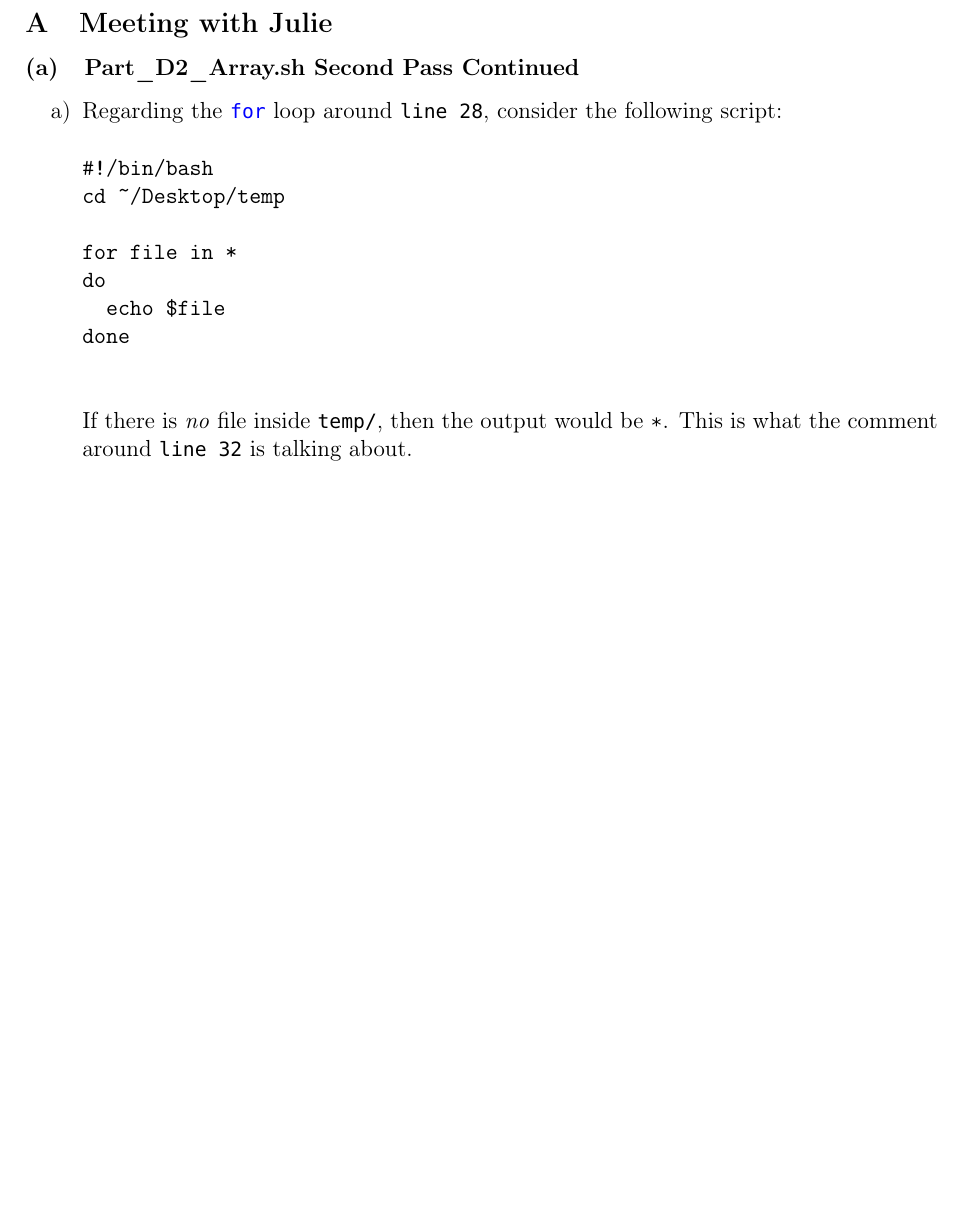
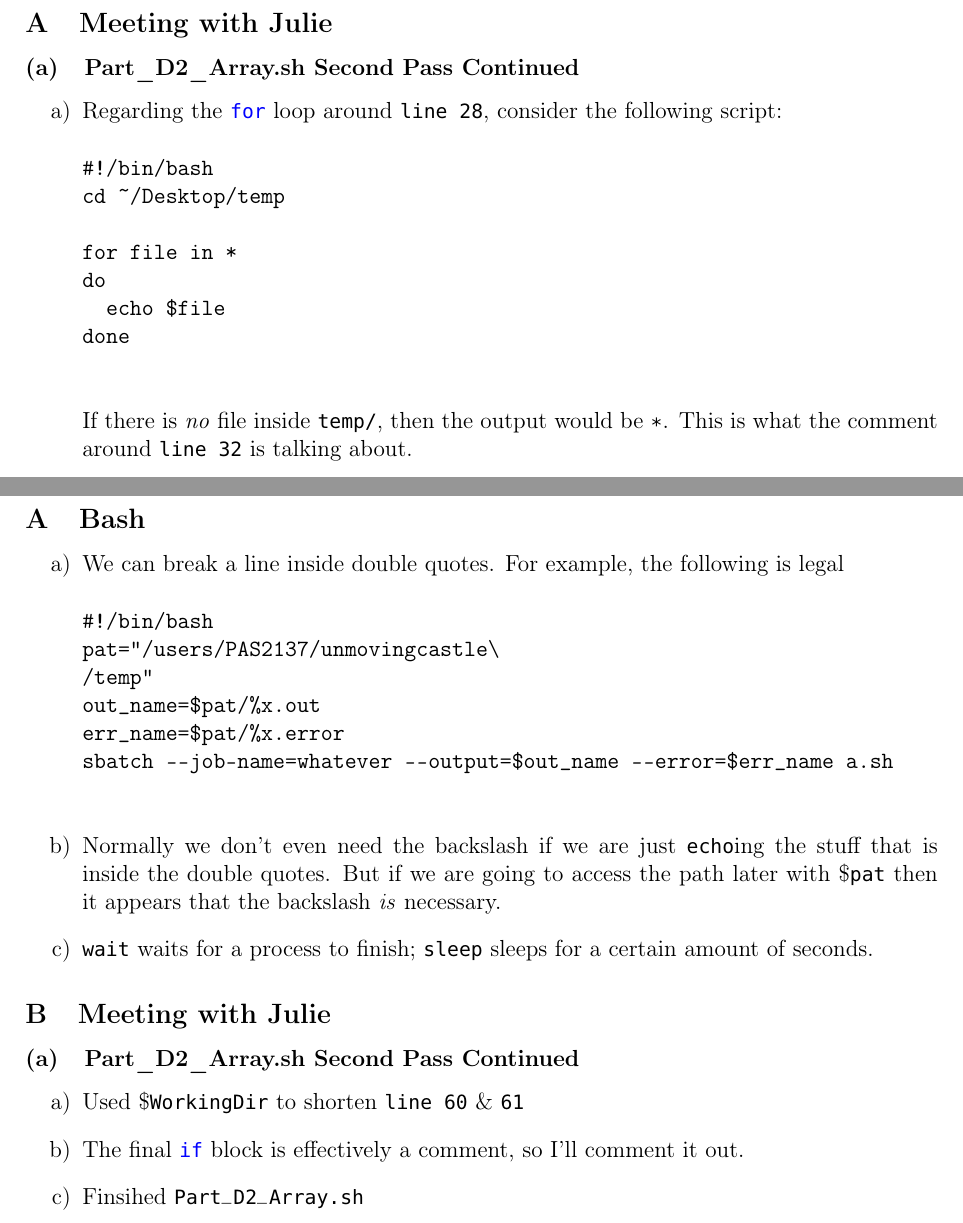
Before and after one commit to unmovingcastle/my_genetis, a LaTeX document (Jason_Yao_Log/June2023.tex): part of page 22 of 22 before the commit and two parts of pages 22 and 23 of 24 after it, the two joined at a grey line, cut so that both start at the same text, the shorter picture padded with empty space. The pictures show the PDF file Jason_Yao_Log/June2023.pdf that the author committed with the source.

Commit message:
jun20 log

```diff
--- a/Jason_Yao_Log/June2023.tex
+++ b/Jason_Yao_Log/June2023.tex
@@ -520,8 +520,44 @@ done
     If there is \textit{no} file inside "temp/", then the output would be "*". This is
     what the comment around "line 32" is talking about.
 \end{enumerate}
+
 % June 19
+\section{Mon}
+\subsection{Bash}
+\begin{enumerate}
+  \item We can break a line inside double quotes. For example, the following is legal
+    \begin{verbatim}
+#!/bin/bash
+pat="/users/PAS2137/unmovingcastle\
+/temp"
+out_name=$pat/%x.out
+err_name=$pat/%x.error
+sbatch --job-name=whatever --output=$out_name --error=$err_name a.sh
+    \end{verbatim}
+  \item Normally we don't even need the backslash if we are just "echo"ing the stuff
+    that is inside the double quotes. But if we are going to access the path later with
+    \$"pat" then it appears that the backslash \textit{is} necessary.
+  \item "wait" waits for a process to finish;
+    "sleep" sleeps for a certain amount of seconds.
+\end{enumerate}
+\subsection{Meeting with Julie}
+\subsubsection{Part\_D2\_Array.sh Second Pass Continued}
+\begin{enumerate}
+  \item Used \$"WorkingDir" to shorten "line 60" \& "61"
+  \item The final "if" block is effectively a comment, so I'll comment it out.
+  \item Finsihed "Part_D2_Array.sh"
+\end{enumerate}
+
 % June 20
+\section{Tue}
+\subsection{Meeting with Julie}
+\subsubsection{Part\_E\_Asym.sh second pass}
+\begin{enumerate}
+  \item The curly braces around \texttt{\$10}, \texttt{\$11} and \texttt{\$12}
+    are \textit{necessary}.
+\end{enumerate}
+
+
 % June 21
 % June 22
 % June 23
```
Also changed, not shown: Jason_Yao_Log/June2023.pdf, 1 other file.
